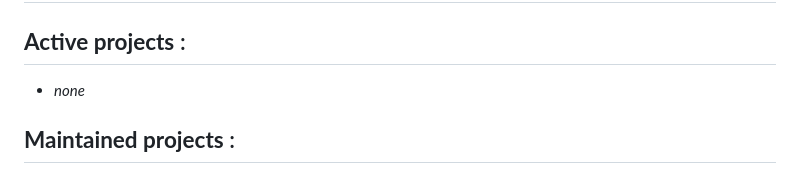
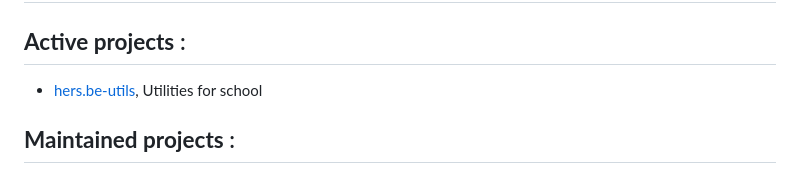
Before and after one commit to UnKabaraQuiDev/UnKabaraQuiDev, a Markdown page: README.md, the part around the change. Rendered like a GitHub page.

```diff
--- a/README.md
+++ b/README.md
@@ -3,7 +3,7 @@ Hi, I'm @UnKabaraQuiDev
 
 **Active projects** :
 ---------------------
-- *none*
+- [hers.be-utils](https://github.com/UnKabaraQuiDev/hers.be-utils), Utilities for school
 
 **Maintained projects** :
 ---------------------
```
